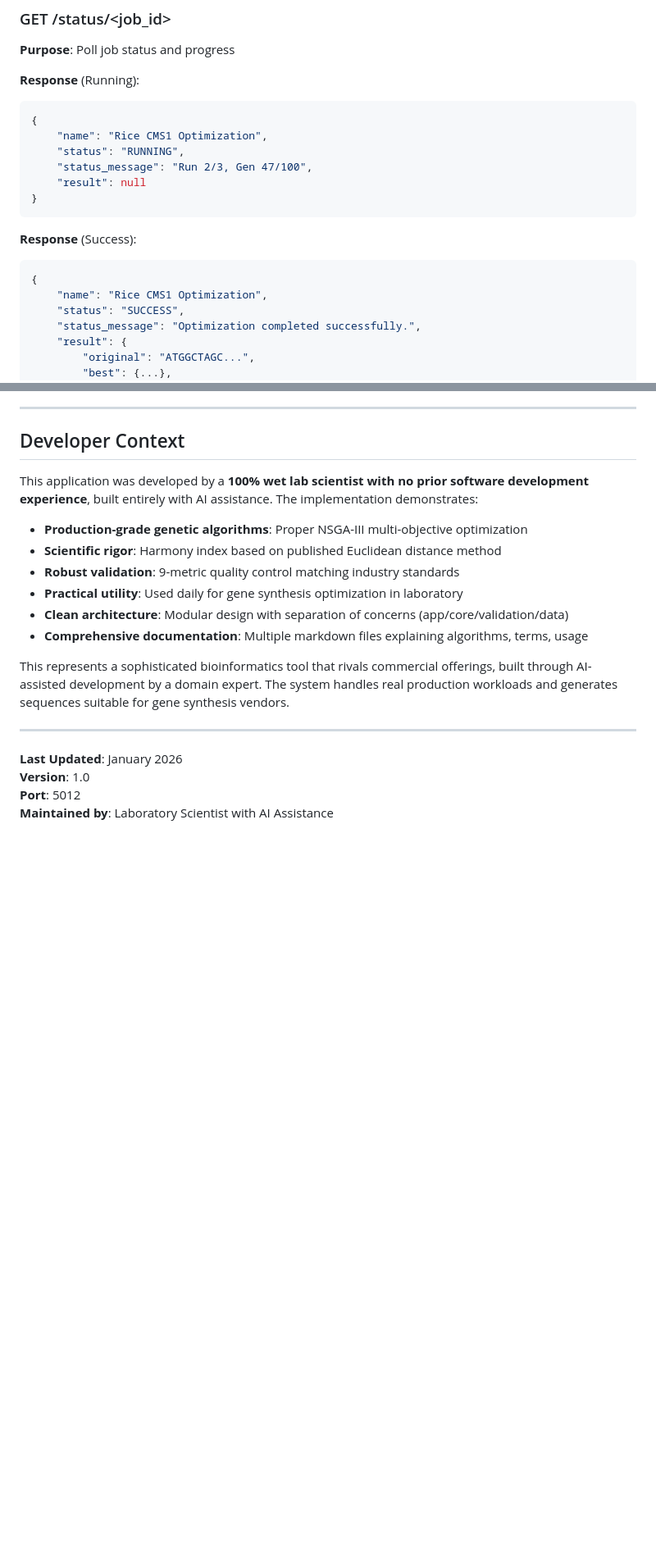
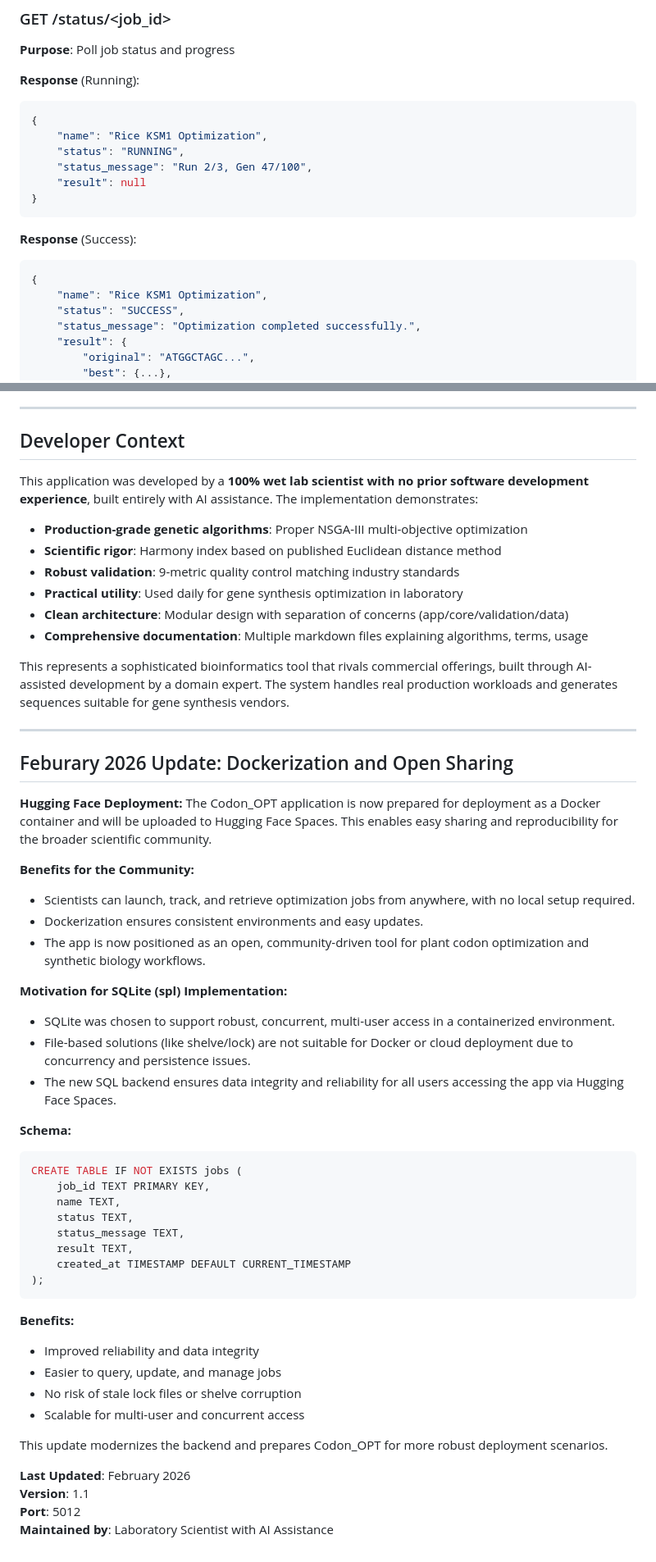
Before and after one commit to yaho3122/lab-apps-portfolio, a Markdown page: Bioinformatics-Tools/Codon-OPT/architecture.md, 2 parts joined by grey strips. Shown at 82% size. Rendered like a GitHub page; blank space fills up the shorter version.

````diff
--- a/Bioinformatics-Tools/Codon-OPT/architecture.md
+++ b/Bioinformatics-Tools/Codon-OPT/architecture.md
@@ -832,7 +832,7 @@ def fast_non_dominated_sort(population):
 **Response** (Running):
 ```json
 {
-    "name": "Rice CMS1 Optimization",
+    "name": "Rice KSM1 Optimization",
     "status": "RUNNING",
     "status_message": "Run 2/3, Gen 47/100",
     "result": null
@@ -842,7 +842,7 @@ def fast_non_dominated_sort(population):
 **Response** (Success):
 ```json
 {
-    "name": "Rice CMS1 Optimization",
+    "name": "Rice KSM1 Optimization",
     "status": "SUCCESS",
     "status_message": "Optimization completed successfully.",
     "result": {
@@ -1107,8 +1107,43 @@ This application was developed by a **100% wet lab scientist with no prior softw
 This represents a sophisticated bioinformatics tool that rivals commercial offerings, built through AI-assisted development by a domain expert. The system handles real production workloads and generates sequences suitable for gene synthesis vendors.
 
 ---
+## Feburary 2026 Update: Dockerization and Open Sharing
 
-**Last Updated**: January 2026
-**Version**: 1.0
+**Hugging Face Deployment:**
+The Codon_OPT application is now prepared for deployment as a Docker container and will be uploaded to Hugging Face Spaces. This enables easy sharing and reproducibility for the broader scientific community.
+
+**Benefits for the Community:**
+- Scientists can launch, track, and retrieve optimization jobs from anywhere, with no local setup required.
+- Dockerization ensures consistent environments and easy updates.
+- The app is now positioned as an open, community-driven tool for plant codon optimization and synthetic biology workflows.
+
+**Motivation for SQLite (spl) Implementation:**
+- SQLite was chosen to support robust, concurrent, multi-user access in a containerized environment.
+- File-based solutions (like shelve/lock) are not suitable for Docker or cloud deployment due to concurrency and persistence issues.
+- The new SQL backend ensures data integrity and reliability for all users accessing the app via Hugging Face Spaces.
+
+
+**Schema:**
+```sql
+CREATE TABLE IF NOT EXISTS jobs (
+    job_id TEXT PRIMARY KEY,
+    name TEXT,
+    status TEXT,
+    status_message TEXT,
+    result TEXT,
+    created_at TIMESTAMP DEFAULT CURRENT_TIMESTAMP
+);
+```
+
+**Benefits:**
+- Improved reliability and data integrity
+- Easier to query, update, and manage jobs
+- No risk of stale lock files or shelve corruption
+- Scalable for multi-user and concurrent access
+
+This update modernizes the backend and prepares Codon_OPT for more robust deployment scenarios.
+
+**Last Updated**: February 2026
+**Version**: 1.1
 **Port**: 5012
 **Maintained by**: Laboratory Scientist with AI Assistance
````
Also changed, not shown: other parts of Bioinformatics-Tools/Codon-OPT/architecture.md (+3 -3 lines).
